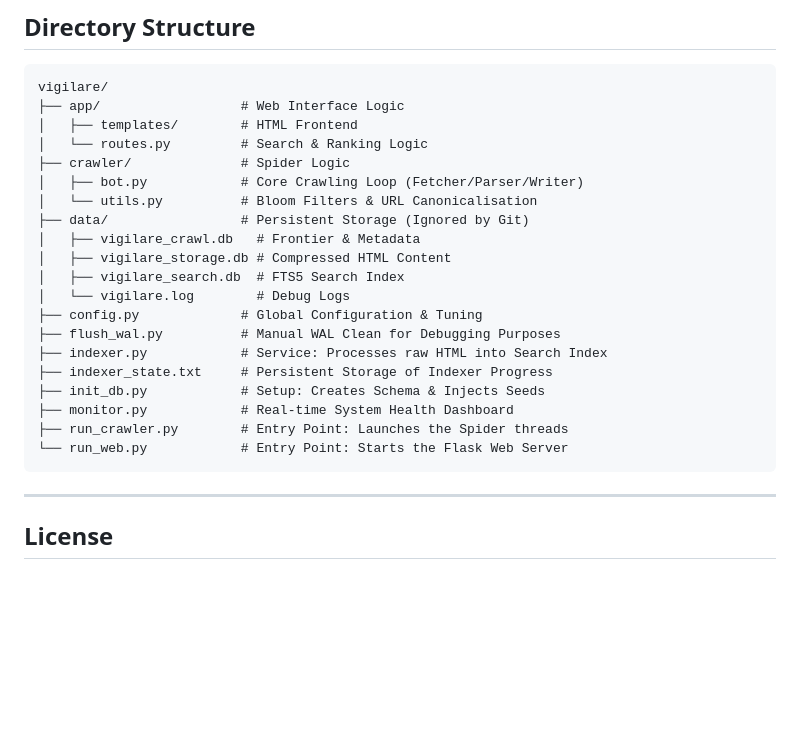
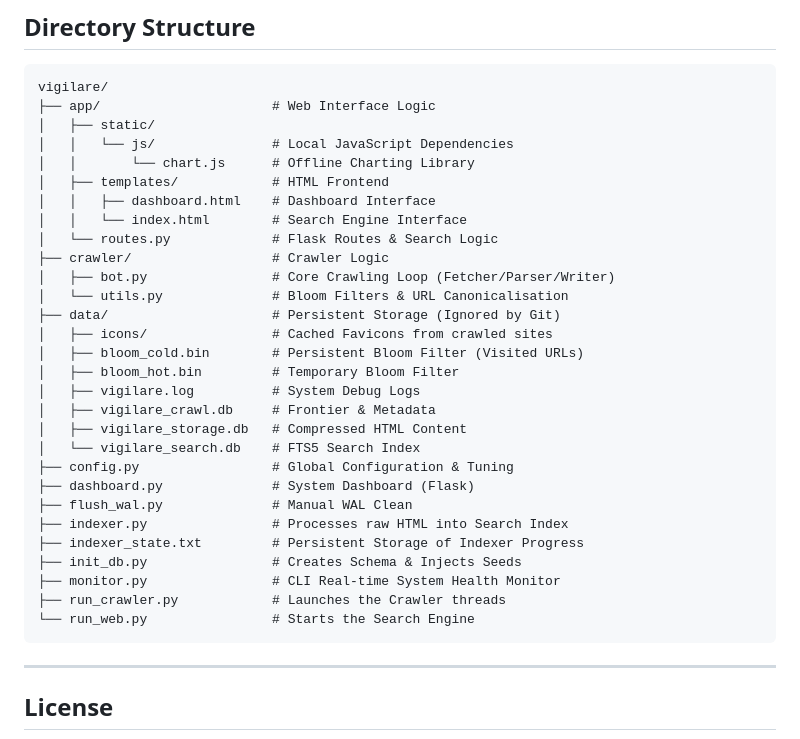
Before and after one commit to plootohh/vigilare, a Markdown page: README.md, the part around the change. Drawn GitHub-style; blank space fills up the shorter version.

````diff
--- a/README.md
+++ b/README.md
@@ -69,25 +69,34 @@ A standalone service that bridges the gap between raw storage and the search ind
 
 ```text
 vigilare/
-├── app/                  # Web Interface Logic
-│   ├── templates/        # HTML Frontend
-│   └── routes.py         # Search & Ranking Logic
-├── crawler/              # Spider Logic
-│   ├── bot.py            # Core Crawling Loop (Fetcher/Parser/Writer)
-│   └── utils.py          # Bloom Filters & URL Canonicalisation
-├── data/                 # Persistent Storage (Ignored by Git)
-│   ├── vigilare_crawl.db   # Frontier & Metadata
-│   ├── vigilare_storage.db # Compressed HTML Content
-│   ├── vigilare_search.db  # FTS5 Search Index
-│   └── vigilare.log        # Debug Logs
-├── config.py             # Global Configuration & Tuning
-├── flush_wal.py          # Manual WAL Clean for Debugging Purposes
-├── indexer.py            # Service: Processes raw HTML into Search Index
-├── indexer_state.txt     # Persistent Storage of Indexer Progress
-├── init_db.py            # Setup: Creates Schema & Injects Seeds
-├── monitor.py            # Real-time System Health Dashboard
-├── run_crawler.py        # Entry Point: Launches the Spider threads
-└── run_web.py            # Entry Point: Starts the Flask Web Server
+├── app/                      # Web Interface Logic
+│   ├── static/
+│   │   └── js/               # Local JavaScript Dependencies
+│   │       └── chart.js      # Offline Charting Library
+│   ├── templates/            # HTML Frontend
+│   │   ├── dashboard.html    # Dashboard Interface
+│   │   └── index.html        # Search Engine Interface
+│   └── routes.py             # Flask Routes & Search Logic
+├── crawler/                  # Crawler Logic
+│   ├── bot.py                # Core Crawling Loop (Fetcher/Parser/Writer)
+│   └── utils.py              # Bloom Filters & URL Canonicalisation
+├── data/                     # Persistent Storage (Ignored by Git)
+│   ├── icons/                # Cached Favicons from crawled sites
+│   ├── bloom_cold.bin        # Persistent Bloom Filter (Visited URLs)
+│   ├── bloom_hot.bin         # Temporary Bloom Filter
+│   ├── vigilare.log          # System Debug Logs
+│   ├── vigilare_crawl.db     # Frontier & Metadata
+│   ├── vigilare_storage.db   # Compressed HTML Content
+│   └── vigilare_search.db    # FTS5 Search Index
+├── config.py                 # Global Configuration & Tuning
+├── dashboard.py              # System Dashboard (Flask)
+├── flush_wal.py              # Manual WAL Clean
+├── indexer.py                # Processes raw HTML into Search Index
+├── indexer_state.txt         # Persistent Storage of Indexer Progress
+├── init_db.py                # Creates Schema & Injects Seeds
+├── monitor.py                # CLI Real-time System Health Monitor
+├── run_crawler.py            # Launches the Crawler threads
+└── run_web.py                # Starts the Search Engine
 ```
 
 ---
````
